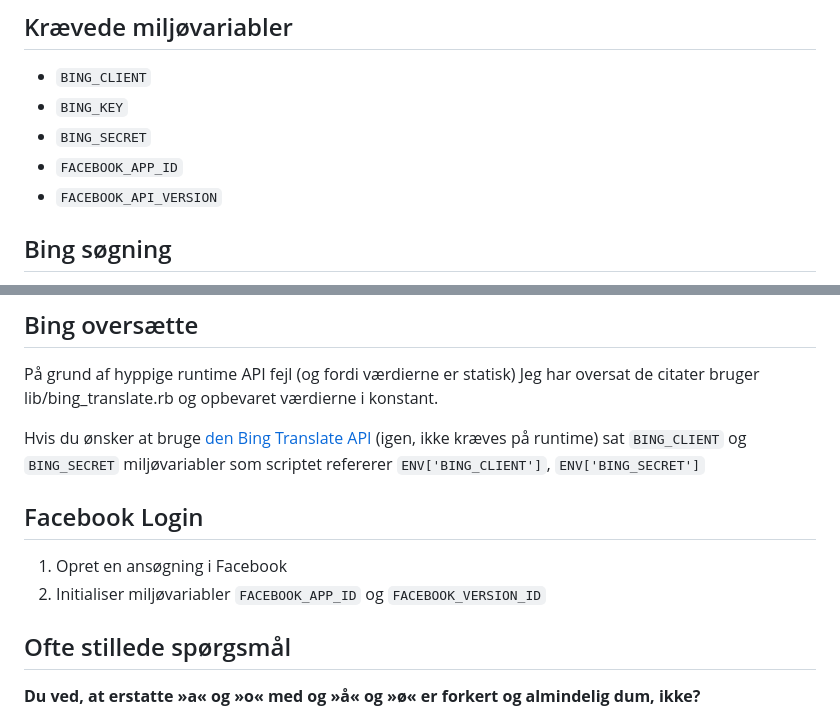
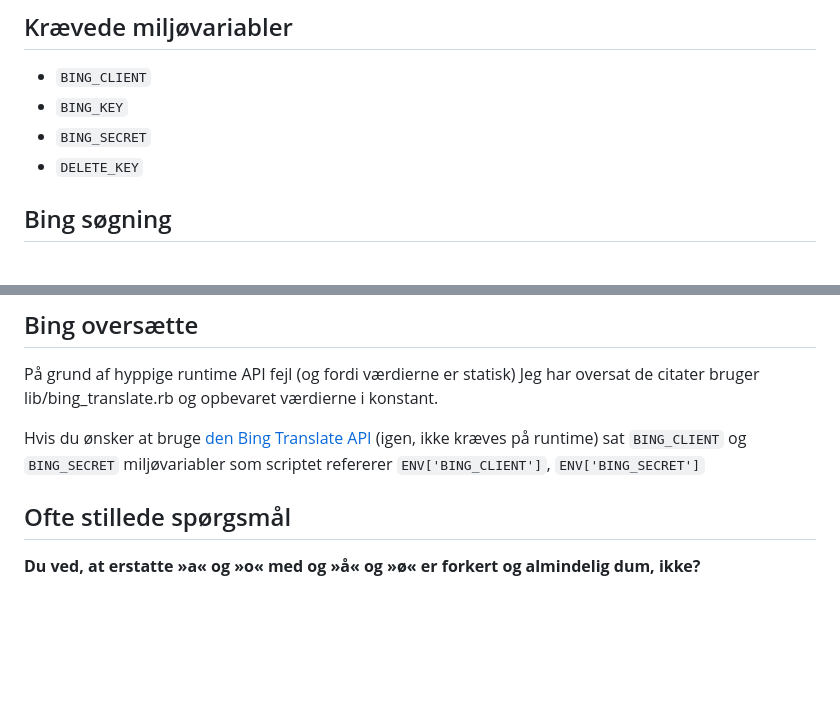
Before and after one commit to eebbesen/harrison_fjord, a Markdown page: README.md, 2 parts joined by grey strips. Drawn GitHub-style; blank space fills up the shorter version.

Commit message:
more readme changes

```diff
--- a/README.md
+++ b/README.md
@@ -74,8 +74,7 @@ A vittighed, der opstod fra en tilfældig navn valgt til et andet program af min
 * `BING_CLIENT`
 * `BING_KEY`
 * `BING_SECRET`
-* `FACEBOOK_APP_ID`
-* `FACEBOOK_API_VERSION`
+* `DELETE_KEY`
 
 ## Bing søgning
 Denne applikation afhænger [Bing Search API](https://datamarket.azure.com/dataset/bing/search) for billeddata. [Den Bing Search API](https://datamarket.azure.com/dataset/bing/search) tilbyder mange forskellige planer, hvoraf det ene giver 5.000 transaktioner/måned til 0 kroner.
@@ -88,10 +87,6 @@ I et forsøg på at bevare opkald og krone, er halvtreds billeder, cached efter
 På grund af hyppige runtime API fejl (og fordi værdierne er statisk) Jeg har oversat de citater bruger lib/bing_translate.rb og opbevaret værdierne i konstant.
 
 Hvis du ønsker at bruge [den Bing Translate API](https://www.microsoft.com/en-us/translator/translatorapi.aspx) (igen, ikke kræves på runtime) sat `BING_CLIENT` og `BING_SECRET` miljøvariabler som scriptet refererer `ENV['BING_CLIENT']`, `ENV['BING_SECRET']`
-
-## Facebook Login
-1. Opret en ansøgning i Facebook
-1. Initialiser miljøvariabler `FACEBOOK_APP_ID` og `FACEBOOK_VERSION_ID`
 
 ## Ofte stillede spørgsmål
 **Du ved, at erstatte »a« og »o« med og »å« og »ø« er forkert og almindelig dum, ikke?**
```
